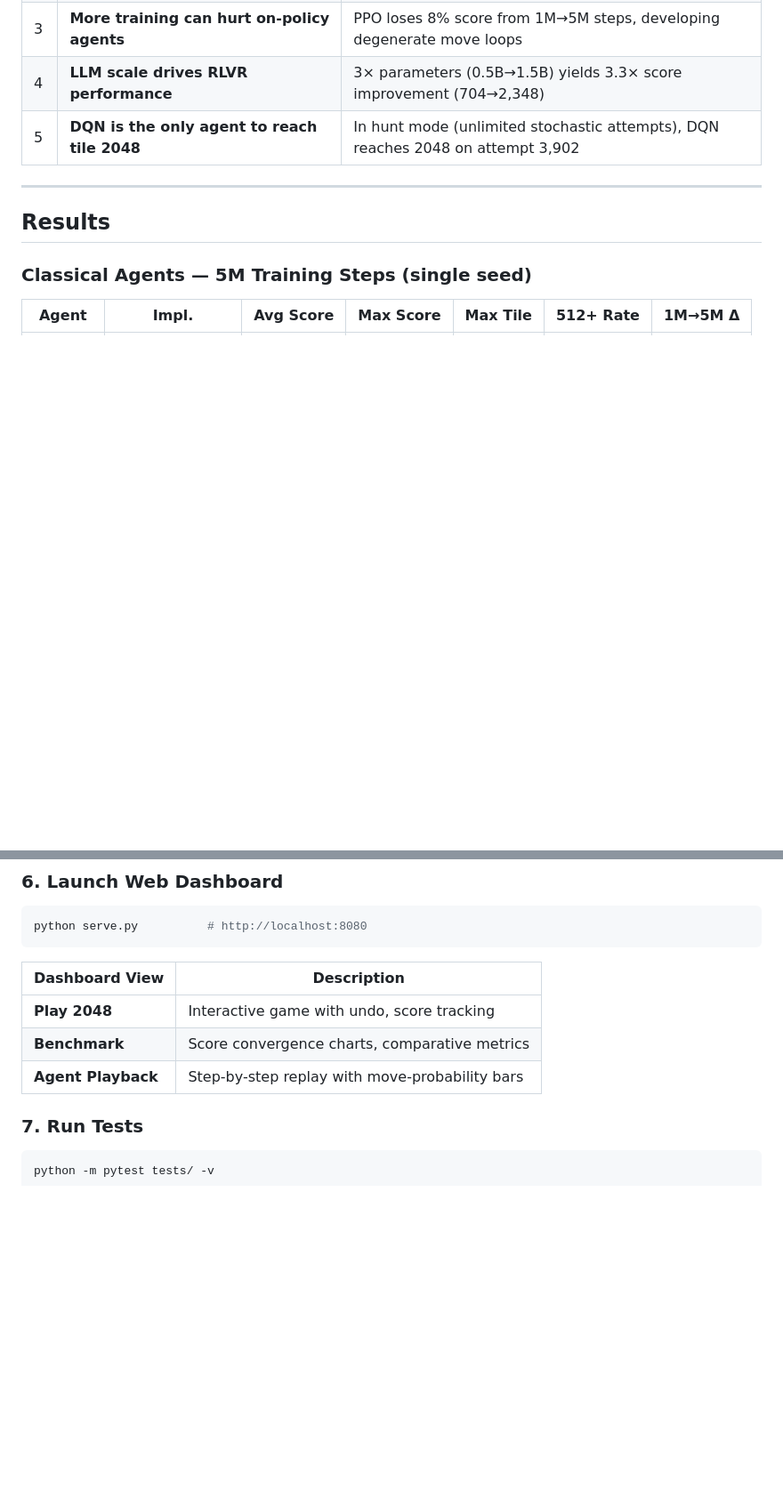
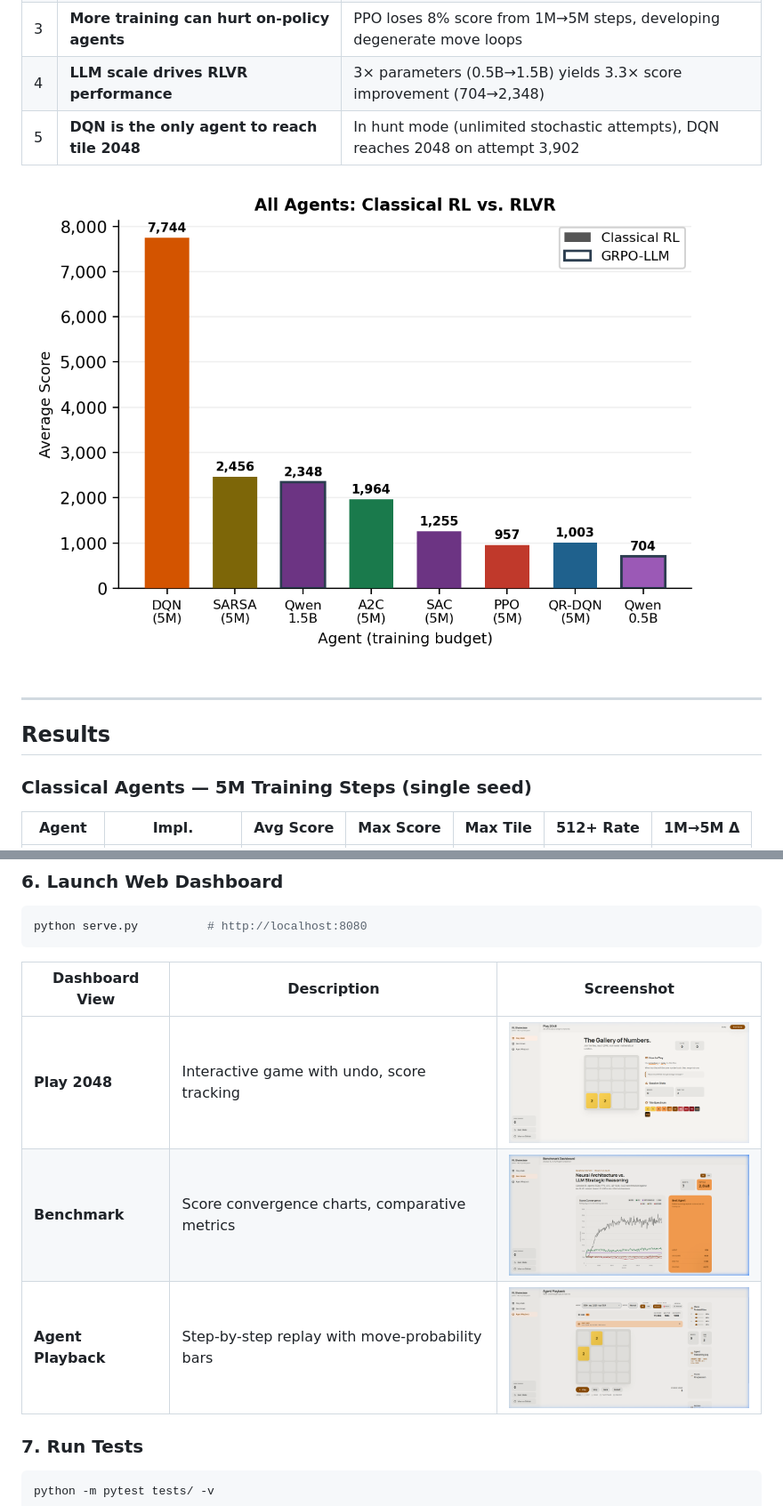
Before and after one commit to shrirag10/2048-RLVR, a Markdown page: README.md, 2 parts joined by grey strips. Shown at 89% size. Drawn GitHub-style; blank space fills up the shorter version.

Commit message:
Update README with embedded graphs and dashboard screenshots

````diff
--- a/README.md
+++ b/README.md
@@ -18,6 +18,8 @@ A systematic comparative study of **six classical Reinforcement Learning agents*
 | 4 | **LLM scale drives RLVR performance** | 3× parameters (0.5B→1.5B) yields 3.3× score improvement (704→2,348) |
 | 5 | **DQN is the only agent to reach tile 2048** | In hunt mode (unlimited stochastic attempts), DQN reaches 2048 on attempt 3,902 |
 
+![Average Score Comparison: All Agents](assets/fig_classical_vs_rlvr.png)
+
 ---
 
 ## Results
@@ -245,11 +253,11 @@ python -m src.classical.hunt_2048 --agents dqn lfa  # subset
 python serve.py          # http://localhost:8080
 ```
 
-| Dashboard View | Description |
-| ---------------- | ----------- |
-| **Play 2048** | Interactive game with undo, score tracking |
-| **Benchmark** | Score convergence charts, comparative metrics |
-| **Agent Playback** | Step-by-step replay with move-probability bars |
+| Dashboard View | Description | Screenshot |
+| ---------------- | ----------- | ---------- |
+| **Play 2048** | Interactive game with undo, score tracking | <img src="assets/dashboard_play.png" width="300"/> |
+| **Benchmark** | Score convergence charts, comparative metrics | <img src="assets/dashboard_benchmark.png" width="300"/> |
+| **Agent Playback** | Step-by-step replay with move-probability bars | <img src="assets/dashboard_playback.png" width="300"/> |
 
 ### 7. Run Tests
 
````
Also changed, not shown: other parts of README.md (+6 -0 lines).
